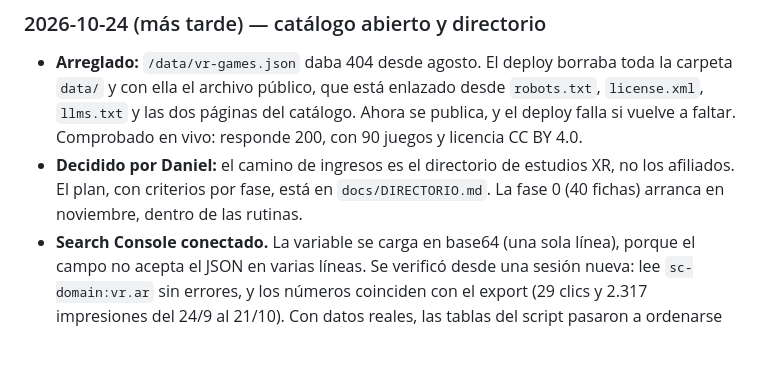
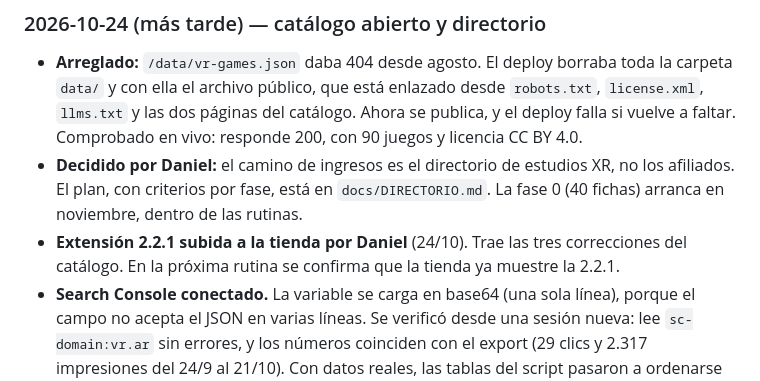
Before and after one commit to DanoTom/vr.ar, a Markdown page: docs/PILOTO.md, the part around the change. Drawn GitHub-style; blank space fills up the shorter version.

Commit message:
Log that the 2.2.1 extension was submitted to the store
Co-Authored-By: Claude Opus 5.5 <noreply@anthropic.com>
Claude-Session: https://claude.ai/code/session_014LTzPpB2vM4gjn8cZVg8vX

```diff
--- a/docs/PILOTO.md
+++ b/docs/PILOTO.md
@@ -95,6 +95,8 @@ Lo más nuevo arriba. Una entrada por semana.
 - **Decidido por Daniel:** el camino de ingresos es el directorio de estudios XR, no los
   afiliados. El plan, con criterios por fase, está en `docs/DIRECTORIO.md`. La fase 0
   (40 fichas) arranca en noviembre, dentro de las rutinas.
+- **Extensión 2.2.1 subida a la tienda por Daniel** (24/10). Trae las tres correcciones
+  del catálogo. En la próxima rutina se confirma que la tienda ya muestre la 2.2.1.
 - **Search Console conectado.** La variable se carga en base64 (una sola línea), porque
   el campo no acepta el JSON en varias líneas. Se verificó desde una sesión nueva: lee
   `sc-domain:vr.ar` sin errores, y los números coinciden con el export (29 clics y
```
